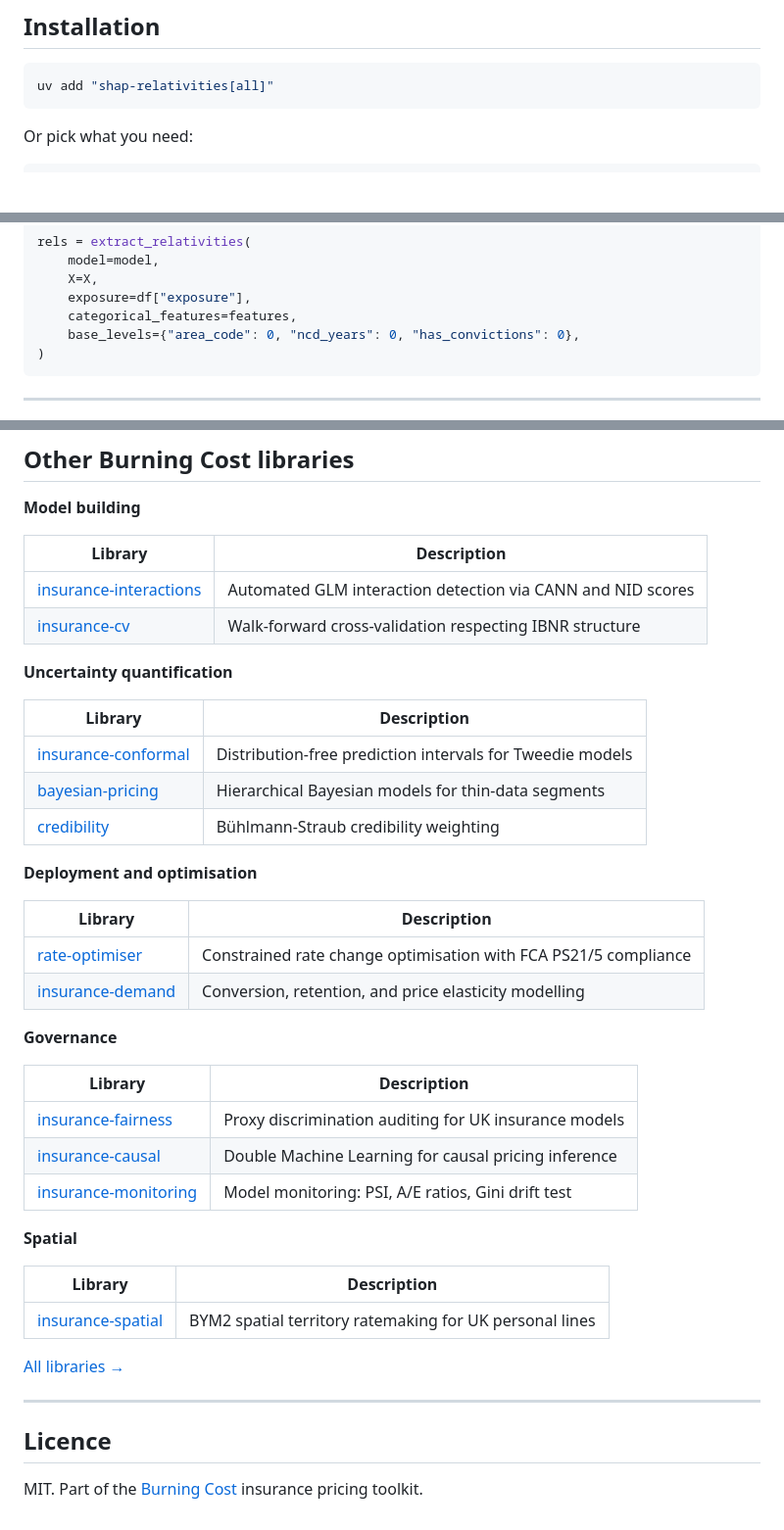
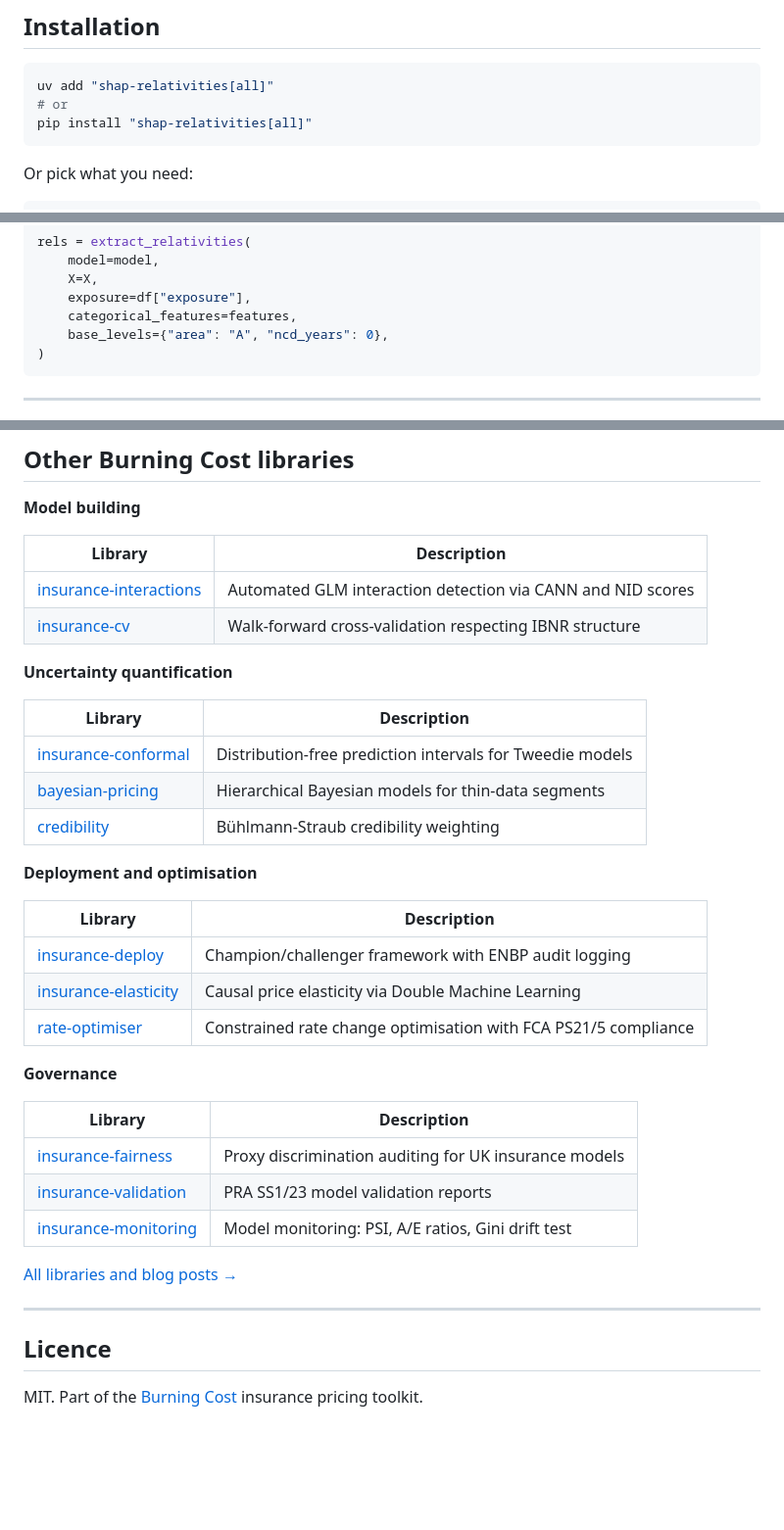
Before and after one commit to burning-cost/shap-relativities, a Markdown page: README.md, 3 parts joined by grey strips. Shown at 98% size. Drawn GitHub-style; blank space fills up the shorter version.

Commit message:
docs: README quality pass — fix URLs, add cross-references
Fix all github.com/burningcost/ → github.com/burning-cost/ and
burningcost.github.io → burning-cost.github.io throughout. Add pip
install alternative alongside existing uv add. Add cross-references
table covering 10 related libraries across all categories.

Co-Authored-By: Claude Opus 4.6 <noreply@anthropic.com>

````diff
--- a/README.md
+++ b/README.md
@@ -22,6 +22,8 @@ So the GBM sits in a notebook. The GLM goes to production.
 
 ```bash
 uv add "shap-relativities[all]"
+# or
+pip install "shap-relativities[all]"
 ```
 
 Or pick what you need:
@@ -121,7 +123,7 @@ rels = extract_relativities(
     X=X,
     exposure=df["exposure"],
     categorical_features=features,
-    base_levels={"area_code": 0, "ncd_years": 0, "has_convictions": 0},
+    base_levels={"area": "A", "ncd_years": 0},
 )
 ```
 
@@ -305,24 +307,19 @@ Frequency is Poisson with log-linear predictor. Severity is Gamma. `TRUE_FREQ_PA
 
 | Library | Description |
 |---------|-------------|
-| [rate-optimiser](https://github.com/burningcost/rate-optimiser) | Constrained rate change optimisation with FCA PS21/5 compliance |
-| [insurance-demand](https://github.com/burningcost/insurance-demand) | Conversion, retention, and price elasticity modelling |
+| [insurance-deploy](https://github.com/burning-cost/insurance-deploy) | Champion/challenger framework with ENBP audit logging |
+| [insurance-elasticity](https://github.com/burning-cost/insurance-elasticity) | Causal price elasticity via Double Machine Learning |
+| [rate-optimiser](https://github.com/burning-cost/rate-optimiser) | Constrained rate change optimisation with FCA PS21/5 compliance |
 
 **Governance**
 
 | Library | Description |
 |---------|-------------|
-| [insurance-fairness](https://github.com/burningcost/insurance-fairness) | Proxy discrimination auditing for UK insurance models |
-| [insurance-causal](https://github.com/burningcost/insurance-causal) | Double Machine Learning for causal pricing inference |
-| [insurance-monitoring](https://github.com/burningcost/insurance-monitoring) | Model monitoring: PSI, A/E ratios, Gini drift test |
+| [insurance-fairness](https://github.com/burning-cost/insurance-fairness) | Proxy discrimination auditing for UK insurance models |
+| [insurance-validation](https://github.com/burning-cost/insurance-validation) | PRA SS1/23 model validation reports |
+| [insurance-monitoring](https://github.com/burning-cost/insurance-monitoring) | Model monitoring: PSI, A/E ratios, Gini drift test |
 
-**Spatial**
-
-| Library | Description |
-|---------|-------------|
-| [insurance-spatial](https://github.com/burningcost/insurance-spatial) | BYM2 spatial territory ratemaking for UK personal lines |
-
-[All libraries →](https://burningcost.github.io)
+[All libraries and blog posts →](https://burning-cost.github.io)
 
 ---
 
````
Also changed, not shown: other parts of README.md (+7 -7 lines).
